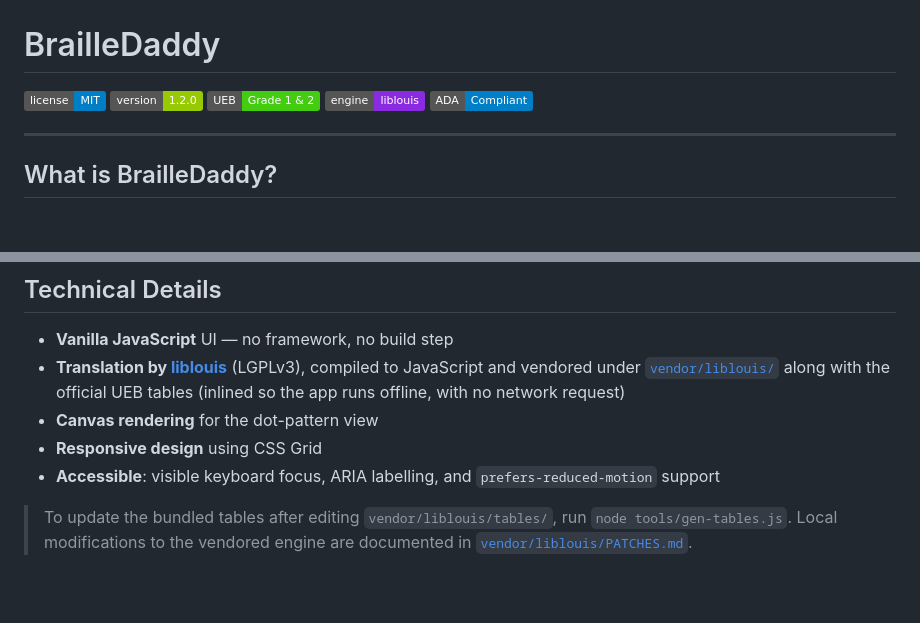
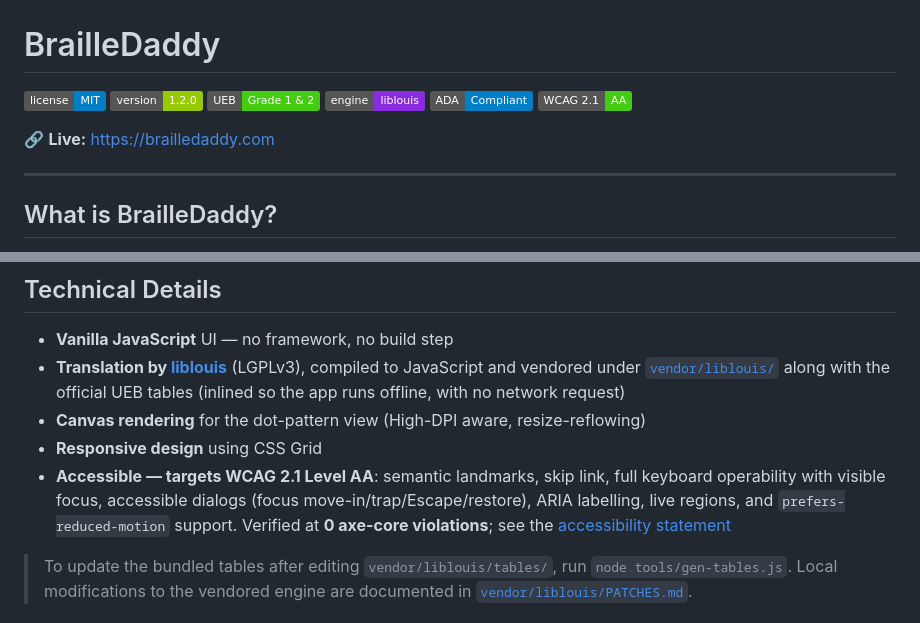
Before and after one commit to castironsill/brailledaddy, a Markdown page: README.md, 2 parts joined by grey strips. Drawn GitHub-style; badges without logos; blank space fills up the shorter version.

```diff
--- a/README.md
+++ b/README.md
@@ -5,6 +5,9 @@
 ![UEB](https://img.shields.io/badge/UEB-Grade%201%20%26%202-brightgreen.svg)
 ![Engine](https://img.shields.io/badge/engine-liblouis-blueviolet.svg)
 ![ADA Compliant](https://img.shields.io/badge/ADA-Compliant-blue.svg)
+![WCAG 2.1 AA](https://img.shields.io/badge/WCAG%202.1-AA-success.svg)
+
+🔗 **Live:** <https://brailledaddy.com>
 
 ---
 
@@ -101,9 +135,13 @@ over HTTP instead, e.g. `python -m http.server` and open <http://localhost:8000>
 
 - **Vanilla JavaScript** UI — no framework, no build step
 - **Translation by [liblouis](https://github.com/liblouis/liblouis)** (LGPLv3), compiled to JavaScript and vendored under [`vendor/liblouis/`](vendor/liblouis/) along with the official UEB tables (inlined so the app runs offline, with no network request)
-- **Canvas rendering** for the dot-pattern view
+- **Canvas rendering** for the dot-pattern view (High-DPI aware, resize-reflowing)
 - **Responsive design** using CSS Grid
-- **Accessible**: visible keyboard focus, ARIA labelling, and `prefers-reduced-motion` support
+- **Accessible — targets WCAG 2.1 Level AA**: semantic landmarks, skip link,
+  full keyboard operability with visible focus, accessible dialogs (focus
+  move-in/trap/Escape/restore), ARIA labelling, live regions, and
+  `prefers-reduced-motion` support. Verified at **0 axe-core violations**; see the
+  [accessibility statement](accessibility.html)
 
 > To update the bundled tables after editing `vendor/liblouis/tables/`, run `node tools/gen-tables.js`. Local modifications to the vendored engine are documented in [`vendor/liblouis/PATCHES.md`](vendor/liblouis/PATCHES.md).
 
```
Also changed, not shown: other parts of README.md (+41 -8 lines).
